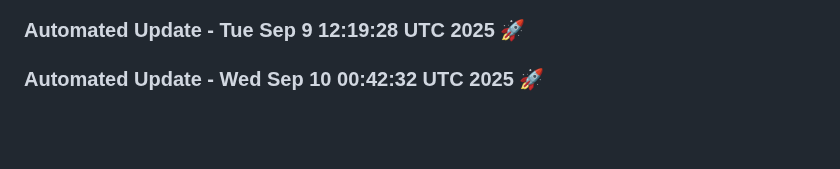
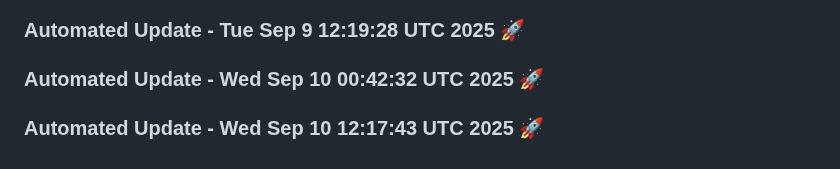
Before and after one commit to tanishq20011430/portfolio_website, a Markdown page: README.md, the part around the change. GitHub-like rendering; blank space fills up the shorter version.

Commit message:
Automated daily update: Wed Sep 10 12:17:44 UTC 2025

```diff
--- a/README.md
+++ b/README.md
@@ -959,3 +959,6 @@ You can customize this template based on your specific requirements.
 
 
 ### Automated Update - Wed Sep 10 00:42:32 UTC 2025 🚀
+
+
+### Automated Update - Wed Sep 10 12:17:43 UTC 2025 🚀
```
